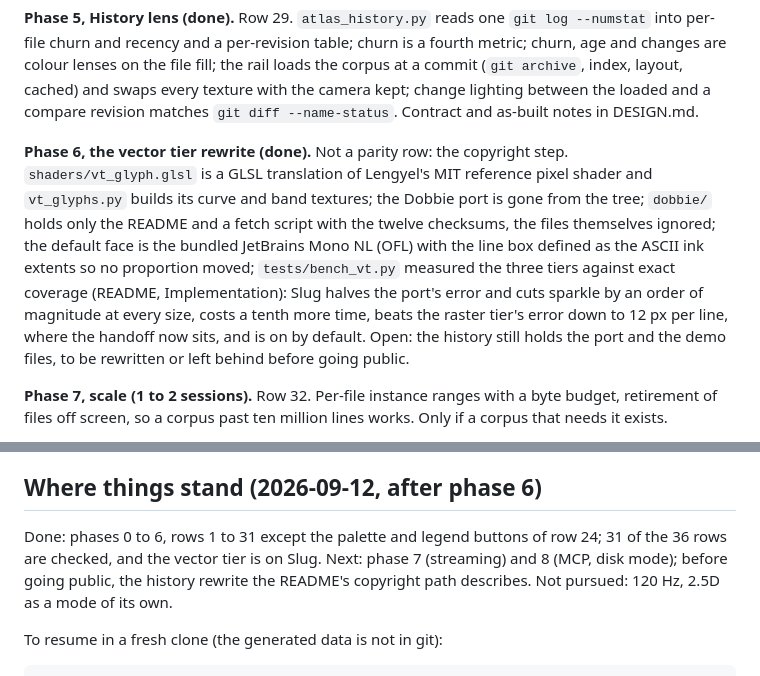
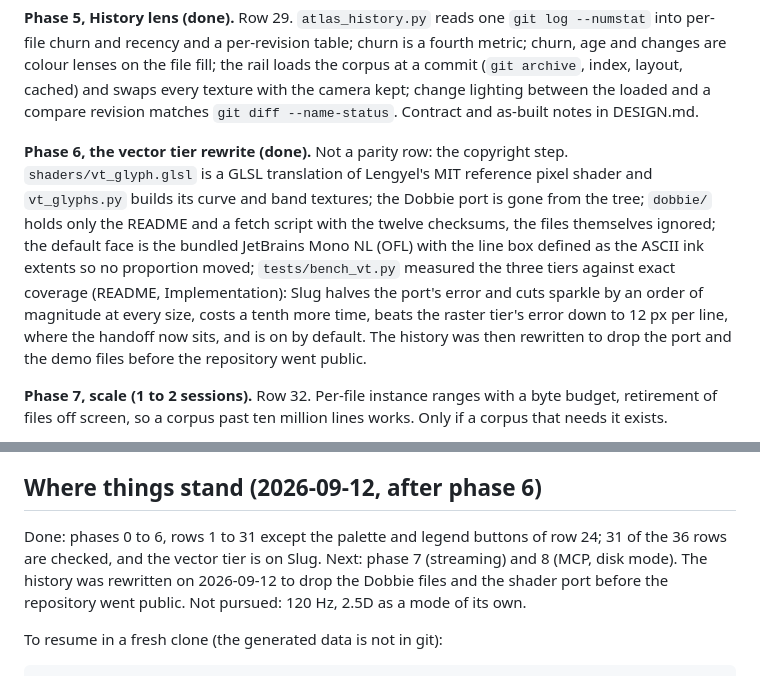
Before and after one commit to erik-larsen/big-text, a Markdown page: docs/PARITY.md, 2 parts joined by grey strips. GitHub-like rendering.

```diff
--- a/docs/PARITY.md
+++ b/docs/PARITY.md
@@ -57,7 +57,7 @@ The plan for reaching everything the video and the makepad commit messages show,
 
 **Phase 5, History lens (done).** Row 29. `atlas_history.py` reads one `git log --numstat` into per-file churn and recency and a per-revision table; churn is a fourth metric; churn, age and changes are colour lenses on the file fill; the rail loads the corpus at a commit (`git archive`, index, layout, cached) and swaps every texture with the camera kept; change lighting between the loaded and a compare revision matches `git diff --name-status`. Contract and as-built notes in DESIGN.md.
 
-**Phase 6, the vector tier rewrite (done).** Not a parity row: the copyright step. `shaders/vt_glyph.glsl` is a GLSL translation of Lengyel's MIT reference pixel shader and `vt_glyphs.py` builds its curve and band textures; the Dobbie port is gone from the tree; `dobbie/` holds only the README and a fetch script with the twelve checksums, the files themselves ignored; the default face is the bundled JetBrains Mono NL (OFL) with the line box defined as the ASCII ink extents so no proportion moved; `tests/bench_vt.py` measured the three tiers against exact coverage (README, Implementation): Slug halves the port's error and cuts sparkle by an order of magnitude at every size, costs a tenth more time, beats the raster tier's error down to 12 px per line, where the handoff now sits, and is on by default. Open: the history still holds the port and the demo files, to be rewritten or left behind before going public.
+**Phase 6, the vector tier rewrite (done).** Not a parity row: the copyright step. `shaders/vt_glyph.glsl` is a GLSL translation of Lengyel's MIT reference pixel shader and `vt_glyphs.py` builds its curve and band textures; the Dobbie port is gone from the tree; `dobbie/` holds only the README and a fetch script with the twelve checksums, the files themselves ignored; the default face is the bundled JetBrains Mono NL (OFL) with the line box defined as the ASCII ink extents so no proportion moved; `tests/bench_vt.py` measured the three tiers against exact coverage (README, Implementation): Slug halves the port's error and cuts sparkle by an order of magnitude at every size, costs a tenth more time, beats the raster tier's error down to 12 px per line, where the handoff now sits, and is on by default. The history was then rewritten to drop the port and the demo files before the repository went public.
 
 **Phase 7, scale (1 to 2 sessions).** Row 32. Per-file instance ranges with a byte budget, retirement of files off screen, so a corpus past ten million lines works. Only if a corpus that needs it exists.
 
@@ -73,7 +73,7 @@ The plan for reaching everything the video and the makepad commit messages show,
 
 ## Where things stand (2026-09-12, after phase 6)
 
-Done: phases 0 to 6, rows 1 to 31 except the palette and legend buttons of row 24; 31 of the 36 rows are checked, and the vector tier is on Slug. Next: phase 7 (streaming) and 8 (MCP, disk mode); before going public, the history rewrite the README's copyright path describes. Not pursued: 120 Hz, 2.5D as a mode of its own.
+Done: phases 0 to 6, rows 1 to 31 except the palette and legend buttons of row 24; 31 of the 36 rows are checked, and the vector tier is on Slug. Next: phase 7 (streaming) and 8 (MCP, disk mode). The history was rewritten on 2026-09-12 to drop the Dobbie files and the shader port before the repository went public. Not pursued: 120 Hz, 2.5D as a mode of its own.
 
 To resume in a fresh clone (the generated data is not in git):
 
```
Also changed, not shown: README.md (+3 -3 lines), docs/DESIGN.md (+1 -1 lines).
